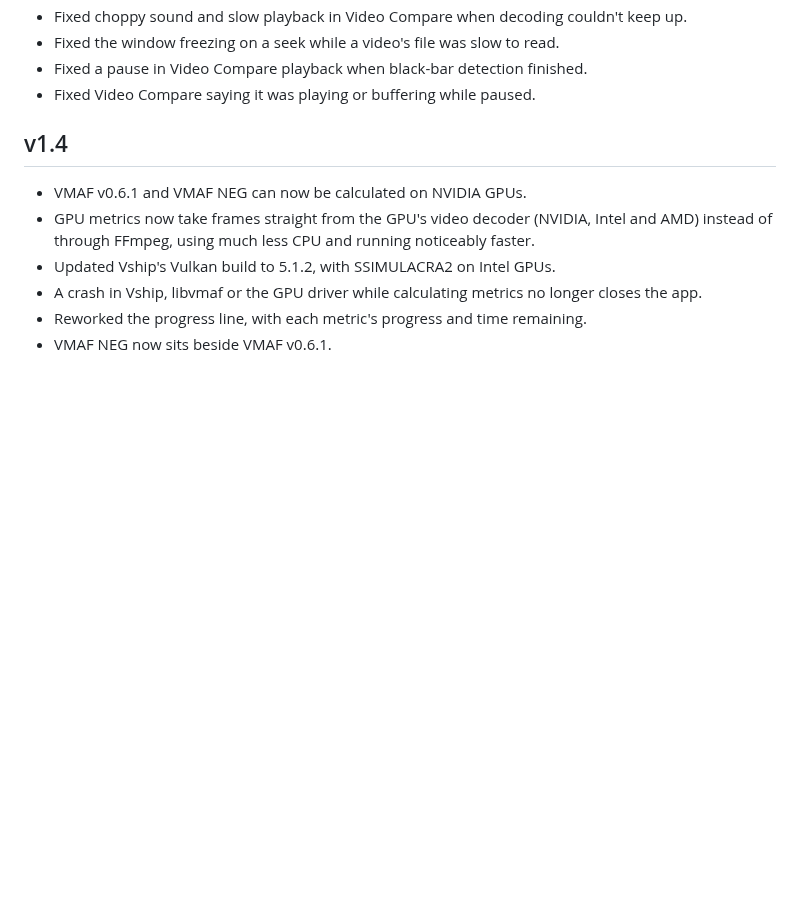
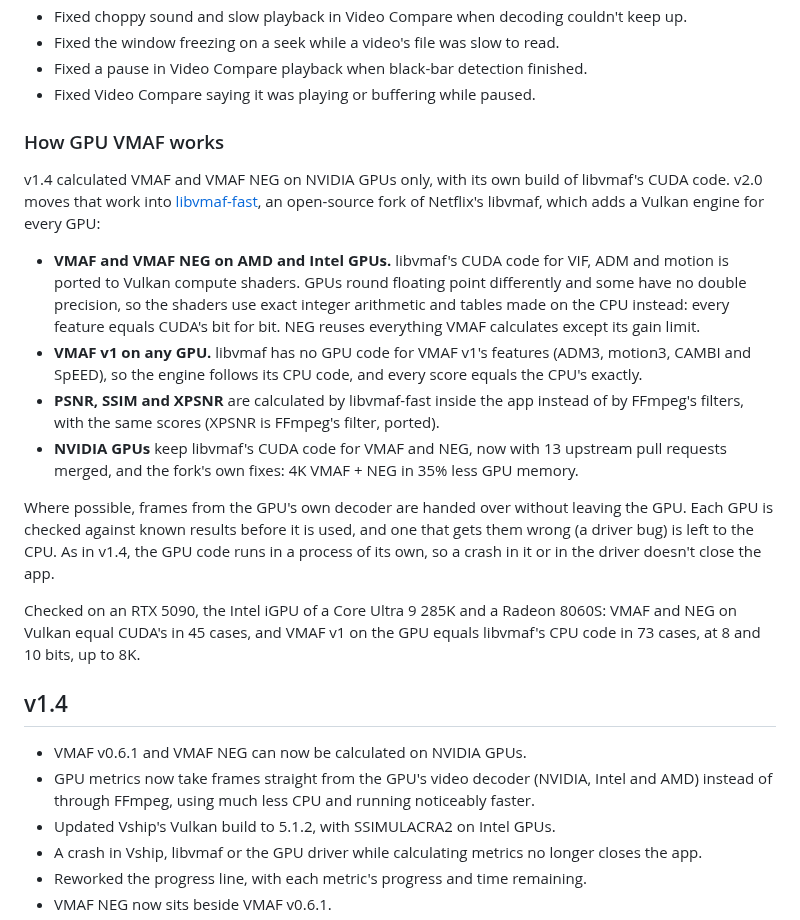
Before and after one commit to 4KVCD/VideoMetricsLab, a Markdown page: CHANGELOG.md, the part around one of its changes. Drawn GitHub-style; blank space fills up the shorter version.

Commit message:
docs(changelog): v2.0 in sections -- a summary, metric and system performance, new features, other changes, bug fixes, and how GPU VMAF works
As Brian approved it (2026-10-09): a one-paragraph summary of the major
performance update; the approved bullets grouped under Metric performance,
System performance, New features and Other changes; XPSNR's weighting
listed as the bug fix it is (5f73a59: v1.4 weighted it by the encode, not
the reference); and a "How GPU VMAF works" section like v1.4's, its
facts from libvmaf-fast's README and the checks run for this release.

Co-Authored-By: Claude Opus 5.5 <noreply@anthropic.com>

```diff
--- a/CHANGELOG.md
+++ b/CHANGELOG.md
@@ -61,6 +77,39 @@
 - Fixed the window freezing on a seek while a video's file was slow to read.
 - Fixed a pause in Video Compare playback when black-bar detection finished.
 - Fixed Video Compare saying it was playing or buffering while paused.
+
+### How GPU VMAF works
+
+v1.4 calculated VMAF and VMAF NEG on NVIDIA GPUs only, with its own build of
+libvmaf's CUDA code. v2.0 moves that work into
+[libvmaf-fast](https://github.com/4KVCD/libvmaf-fast), an open-source fork of
+Netflix's libvmaf, which adds a Vulkan engine for every GPU:
+
+- **VMAF and VMAF NEG on AMD and Intel GPUs.** libvmaf's CUDA code for VIF, ADM
+  and motion is ported to Vulkan compute shaders. GPUs round floating point
+  differently and some have no double precision, so the shaders use exact
+  integer arithmetic and tables made on the CPU instead: every feature equals
+  CUDA's bit for bit. NEG reuses everything VMAF calculates except its gain
+  limit.
+- **VMAF v1 on any GPU.** libvmaf has no GPU code for VMAF v1's features (ADM3,
+  motion3, CAMBI and SpEED), so the engine follows its CPU code, and every
+  score equals the CPU's exactly.
+- **PSNR, SSIM and XPSNR** are calculated by libvmaf-fast inside the app
+  instead of by FFmpeg's filters, with the same scores (XPSNR is FFmpeg's
+  filter, ported).
+- **NVIDIA GPUs** keep libvmaf's CUDA code for VMAF and NEG, now with 13
+  upstream pull requests merged, and the fork's own fixes: 4K VMAF + NEG in
+  35% less GPU memory.
+
+Where possible, frames from the GPU's own decoder are handed over without
+leaving the GPU. Each GPU is checked against known results before it is used,
+and one that gets them wrong (a driver bug) is left to the CPU. As in v1.4, the
+GPU code runs in a process of its own, so a crash in it or in the driver
+doesn't close the app.
+
+Checked on an RTX 5090, the Intel iGPU of a Core Ultra 9 285K and a Radeon
+8060S: VMAF and NEG on Vulkan equal CUDA's in 45 cases, and VMAF v1 on the GPU
+equals libvmaf's CPU code in 73 cases, at 8 and 10 bits, up to 8K.
 
 ## v1.4
 
```
Also changed, not shown: other parts of CHANGELOG.md (+22 -6 lines).
